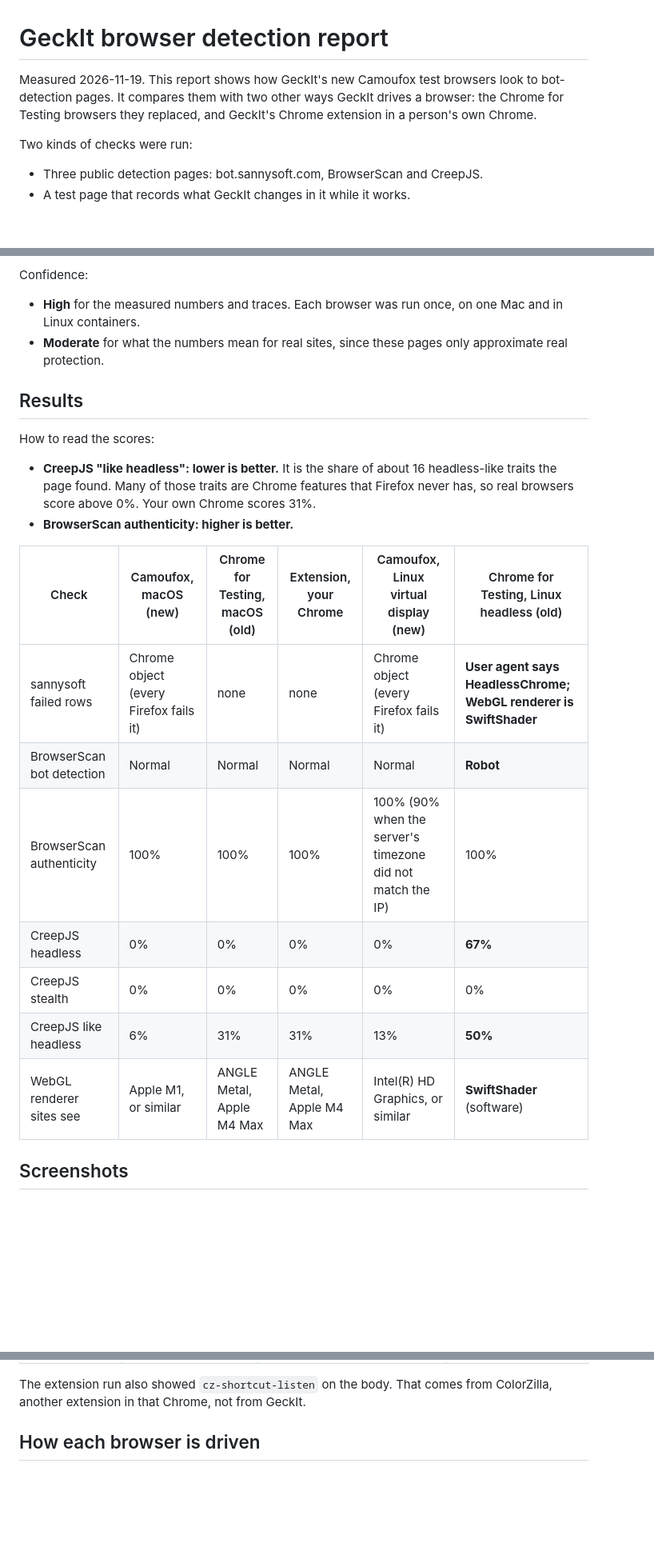
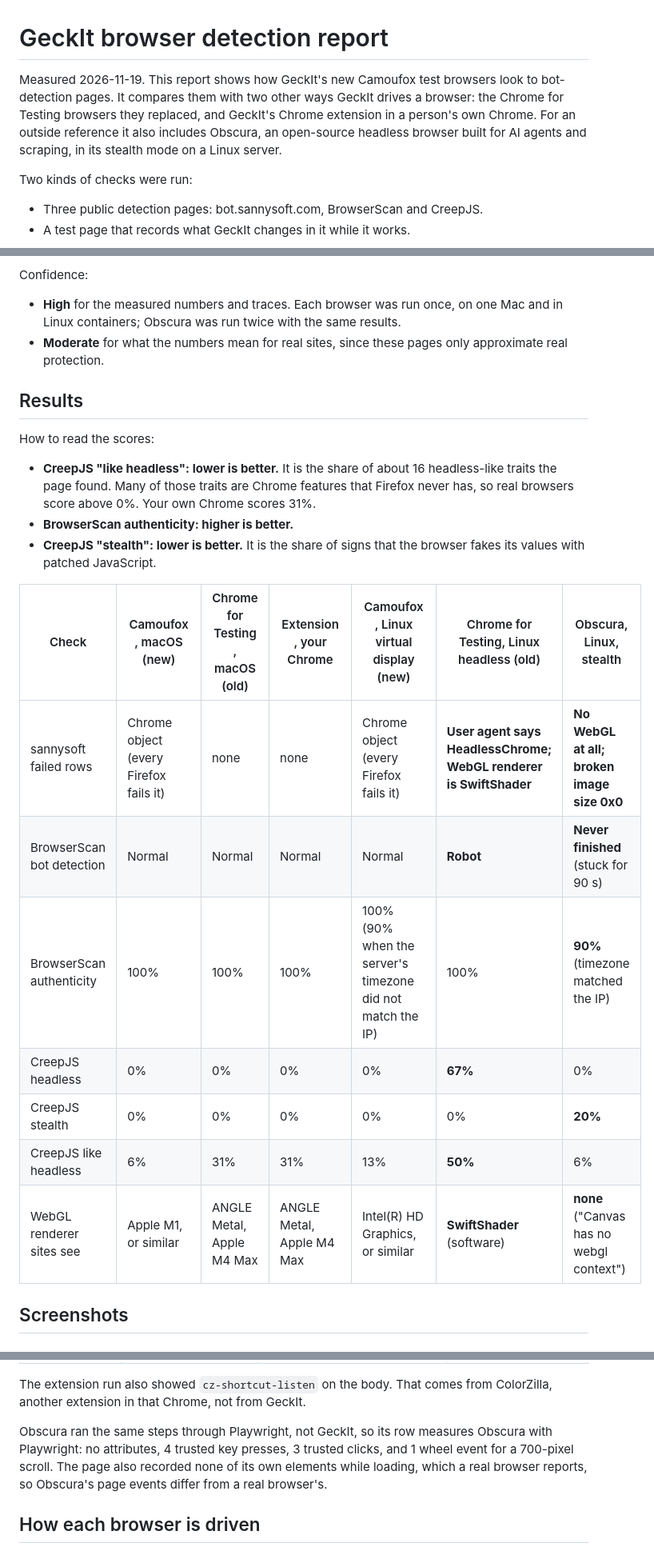
Before and after one commit to anetrebskii/geckit, a Markdown page: docs/reports/browser-detection-2026-11-19.md, 3 parts joined by grey strips. Shown at 80% size. Drawn GitHub-style; blank space fills up the shorter version.

```diff
--- a/docs/reports/browser-detection-2026-11-19.md
+++ b/docs/reports/browser-detection-2026-11-19.md
@@ -1,6 +1,6 @@
 # GeckIt browser detection report
 
-Measured 2026-11-19. This report shows how GeckIt's new Camoufox test browsers look to bot-detection pages. It compares them with two other ways GeckIt drives a browser: the Chrome for Testing browsers they replaced, and GeckIt's Chrome extension in a person's own Chrome.
+Measured 2026-11-19. This report shows how GeckIt's new Camoufox test browsers look to bot-detection pages. It compares them with two other ways GeckIt drives a browser: the Chrome for Testing browsers they replaced, and GeckIt's Chrome extension in a person's own Chrome. For an outside reference it also includes Obscura, an open-source headless browser built for AI agents and scraping, in its stealth mode on a Linux server.
 
 Two kinds of checks were run:
 
@@ -32,7 +36,7 @@ Camoufox matches the other browsers on fingerprint, and it is the only one that
 
 Confidence:
 
-- **High** for the measured numbers and traces. Each browser was run once, on one Mac and in Linux containers.
+- **High** for the measured numbers and traces. Each browser was run once, on one Mac and in Linux containers; Obscura was run twice with the same results.
 - **Moderate** for what the numbers mean for real sites, since these pages only approximate real protection.
 
 ## Results
@@ -41,16 +45,17 @@ How to read the scores:
 
 - **CreepJS "like headless": lower is better.** It is the share of about 16 headless-like traits the page found. Many of those traits are Chrome features that Firefox never has, so real browsers score above 0%. Your own Chrome scores 31%.
 - **BrowserScan authenticity: higher is better.**
+- **CreepJS "stealth": lower is better.** It is the share of signs that the browser fakes its values with patched JavaScript.
 
-| Check | Camoufox, macOS (new) | Chrome for Testing, macOS (old) | Extension, your Chrome | Camoufox, Linux virtual display (new) | Chrome for Testing, Linux headless (old) |
-|---|---|---|---|---|---|
-| sannysoft failed rows | Chrome object (every Firefox fails it) | none | none | Chrome object (every Firefox fails it) | **User agent says HeadlessChrome; WebGL renderer is SwiftShader** |
-| BrowserScan bot detection | Normal | Normal | Normal | Normal | **Robot** |
-| BrowserScan authenticity | 100% | 100% | 100% | 100% (90% when the server's timezone did not match the IP) | 100% |
-| CreepJS headless | 0% | 0% | 0% | 0% | **67%** |
-| CreepJS stealth | 0% | 0% | 0% | 0% | 0% |
-| CreepJS like headless | 6% | 31% | 31% | 13% | **50%** |
-| WebGL renderer sites see | Apple M1, or similar | ANGLE Metal, Apple M4 Max | ANGLE Metal, Apple M4 Max | Intel(R) HD Graphics, or similar | **SwiftShader** (software) |
+| Check | Camoufox, macOS (new) | Chrome for Testing, macOS (old) | Extension, your Chrome | Camoufox, Linux virtual display (new) | Chrome for Testing, Linux headless (old) | Obscura, Linux, stealth |
+|---|---|---|---|---|---|---|
+| sannysoft failed rows | Chrome object (every Firefox fails it) | none | none | Chrome object (every Firefox fails it) | **User agent says HeadlessChrome; WebGL renderer is SwiftShader** | **No WebGL at all; broken image size 0x0** |
+| BrowserScan bot detection | Normal | Normal | Normal | Normal | **Robot** | **Never finished** (stuck for 90 s) |
+| BrowserScan authenticity | 100% | 100% | 100% | 100% (90% when the server's timezone did not match the IP) | 100% | **90%** (timezone matched the IP) |
+| CreepJS headless | 0% | 0% | 0% | 0% | **67%** | 0% |
+| CreepJS stealth | 0% | 0% | 0% | 0% | 0% | **20%** |
+| CreepJS like headless | 6% | 31% | 31% | 13% | **50%** | 6% |
+| WebGL renderer sites see | Apple M1, or similar | ANGLE Metal, Apple M4 Max | ANGLE Metal, Apple M4 Max | Intel(R) HD Graphics, or similar | **SwiftShader** (software) | **none** ("Canvas has no webgl context") |
 
 ## Screenshots
 
@@ -125,6 +142,8 @@ The test page `specs/036-real-person-browser/fixtures/traces.html` watches its o
 | Clicks | 3 trusted, including the click into the field | 2 trusted | 3 trusted |
 
 The extension run also showed `cz-shortcut-listen` on the body. That comes from ColorZilla, another extension in that Chrome, not from GeckIt.
+
+Obscura ran the same steps through Playwright, not GeckIt, so its row measures Obscura with Playwright: no attributes, 4 trusted key presses, 3 trusted clicks, and 1 wheel event for a 700-pixel scroll. The page also recorded none of its own elements while loading, which a real browser reports, so Obscura's page events differ from a real browser's.
 
 ## How each browser is driven
 
```
Also changed, not shown: other parts of docs/reports/browser-detection-2026-11-19.md (+29 -4 lines), docs/reports/browser-detection-2026-11-19/obscura-bsbot.png (added), docs/reports/browser-detection-2026-11-19/obscura-bsmain.png (added), docs/reports/browser-detection-2026-11-19/obscura-creepjs.png (added), docs/reports/browser-detection-2026-11-19/obscura-sannysoft.png (added).
